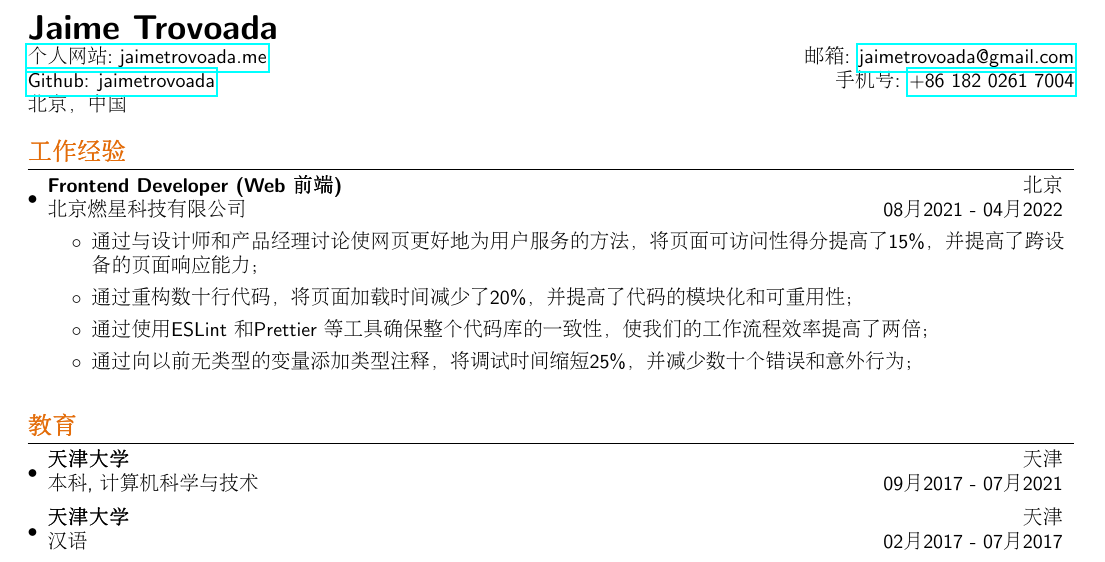
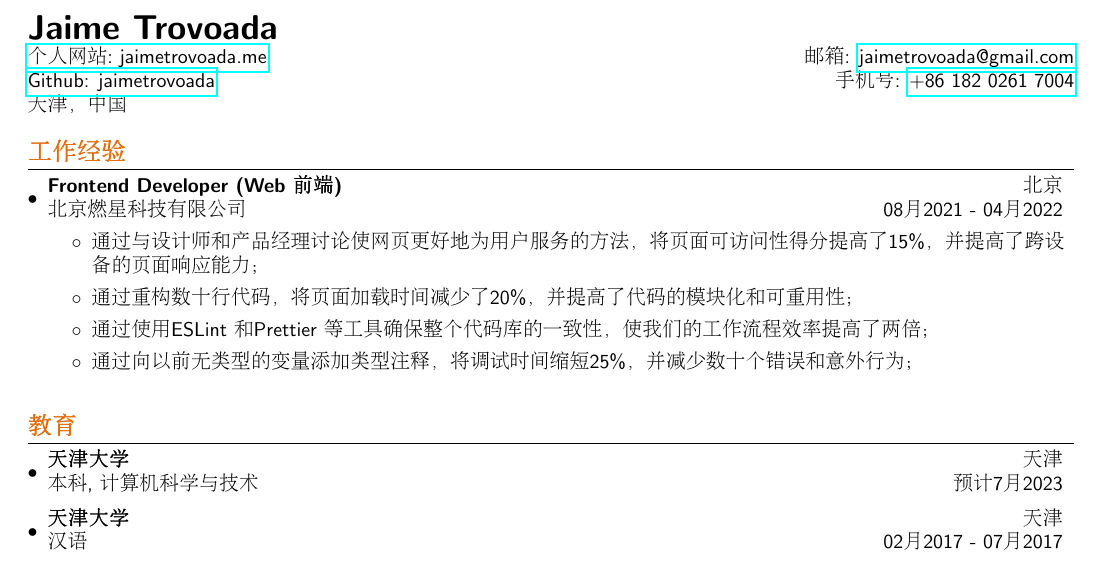
Before and after one commit to jaimetrovoada/resume, a LaTeX CV (resume-chinese.tex): part of the page, cut so that both start at the same text. Compiled offline with pdfLaTeX.

Commit message:
change location

```diff
--- a/resume-chinese.tex
+++ b/resume-chinese.tex
@@ -84,7 +84,7 @@
   \textbf{{\LARGE Jaime Trovoada}}\\
   \href{https://jaimetrovoada.me}{个人网站: jaimetrovoada.me}  & 邮箱: \href{mailto:jaimetrovoada@gmail.com}{jaimetrovoada@gmail.com}\\
   \href{https://github.com/jaimetrovoada}{Github: jaimetrovoada} & 手机号: \href{tel:+8618202617004}{+86 182 0261 7004}\\
-  {\textit{北京，中国}}
+  {\textit{天津，中国}}
 \end{tabular*}
 
 
@@ -109,7 +109,7 @@
   \resumeSubHeadingListStart
     \resumeSubheading
       {天津大学}{天津}
-      {本科, 计算机科学与技术 }{09月2017 - 07月2021}
+      {本科, 计算机科学与技术 }{预计 7月2023}
     \resumeSubheading
       {天津大学}{天津}
       {汉语}{02月2017 - 07月2017}
```
Also changed, not shown: resume.tex (+1 -1 lines), resume-chinese.pdf, resume.pdf.
